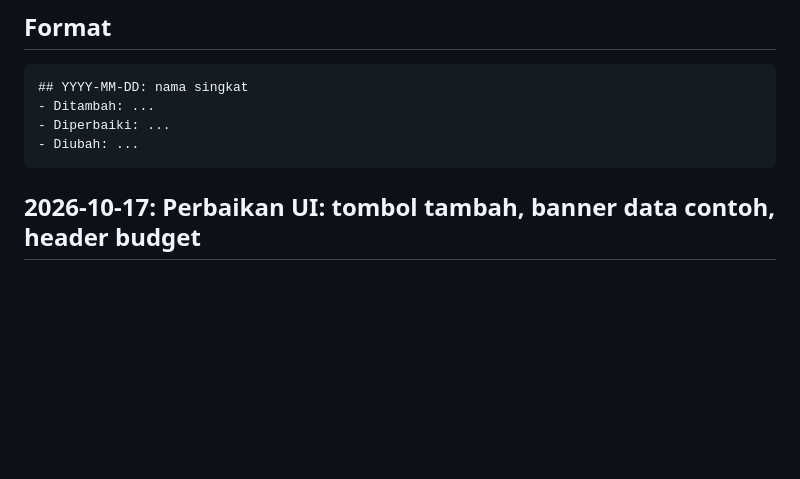
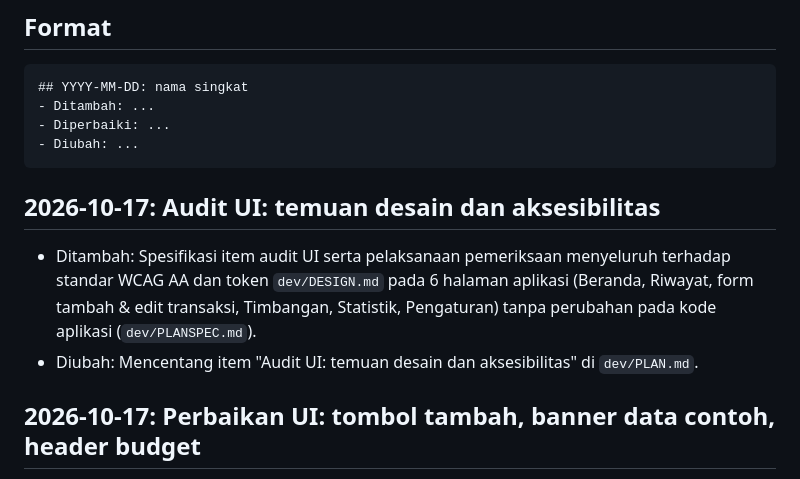
Before and after one commit to mizoarkatamarenaldy/mizan-okane, a Markdown page: dev/CHANGELOG.md, the part around the change. Drawn GitHub-style; blank space fills up the shorter version.

````diff
--- a/dev/CHANGELOG.md
+++ b/dev/CHANGELOG.md
@@ -9,6 +9,9 @@ Catat setiap fitur atau perbaikan yang selesai. Entri terbaru di atas.
 - Diperbaiki: ...
 - Diubah: ...
 ```
+## 2026-10-17: Audit UI: temuan desain dan aksesibilitas
+- Ditambah: Spesifikasi item audit UI serta pelaksanaan pemeriksaan menyeluruh terhadap standar WCAG AA dan token `dev/DESIGN.md` pada 6 halaman aplikasi (Beranda, Riwayat, form tambah & edit transaksi, Timbangan, Statistik, Pengaturan) tanpa perubahan pada kode aplikasi (`dev/PLANSPEC.md`).
+- Diubah: Mencentang item "Audit UI: temuan desain dan aksesibilitas" di `dev/PLAN.md`.
 
 ## 2026-10-17: Perbaikan UI: tombol tambah, banner data contoh, header budget
 - Diperbaiki: Ruang kosong bawah pada kelima halaman (Beranda, Riwayat, Timbangan, Statistik, Pengaturan) ditingkatkan sehingga konten paling bawah dapat digulir sampai benar-benar di atas tombol tambah melayang (FAB) dan bar navigasi bawah (`css/style.css`).
````
Also changed, not shown: dev/PLAN.md (+1 -0 lines), dev/PLANSPEC.md (+37 -0 lines).
